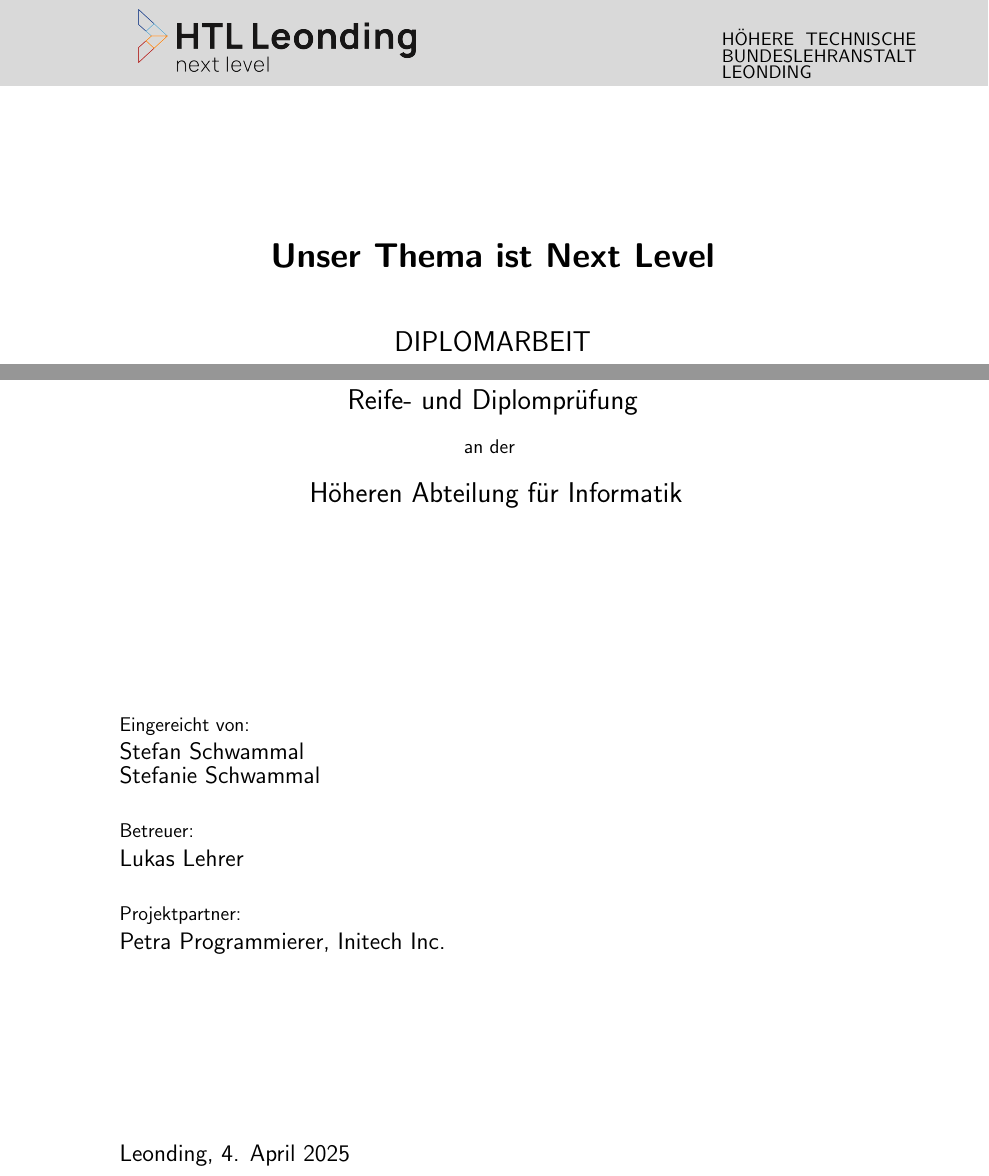
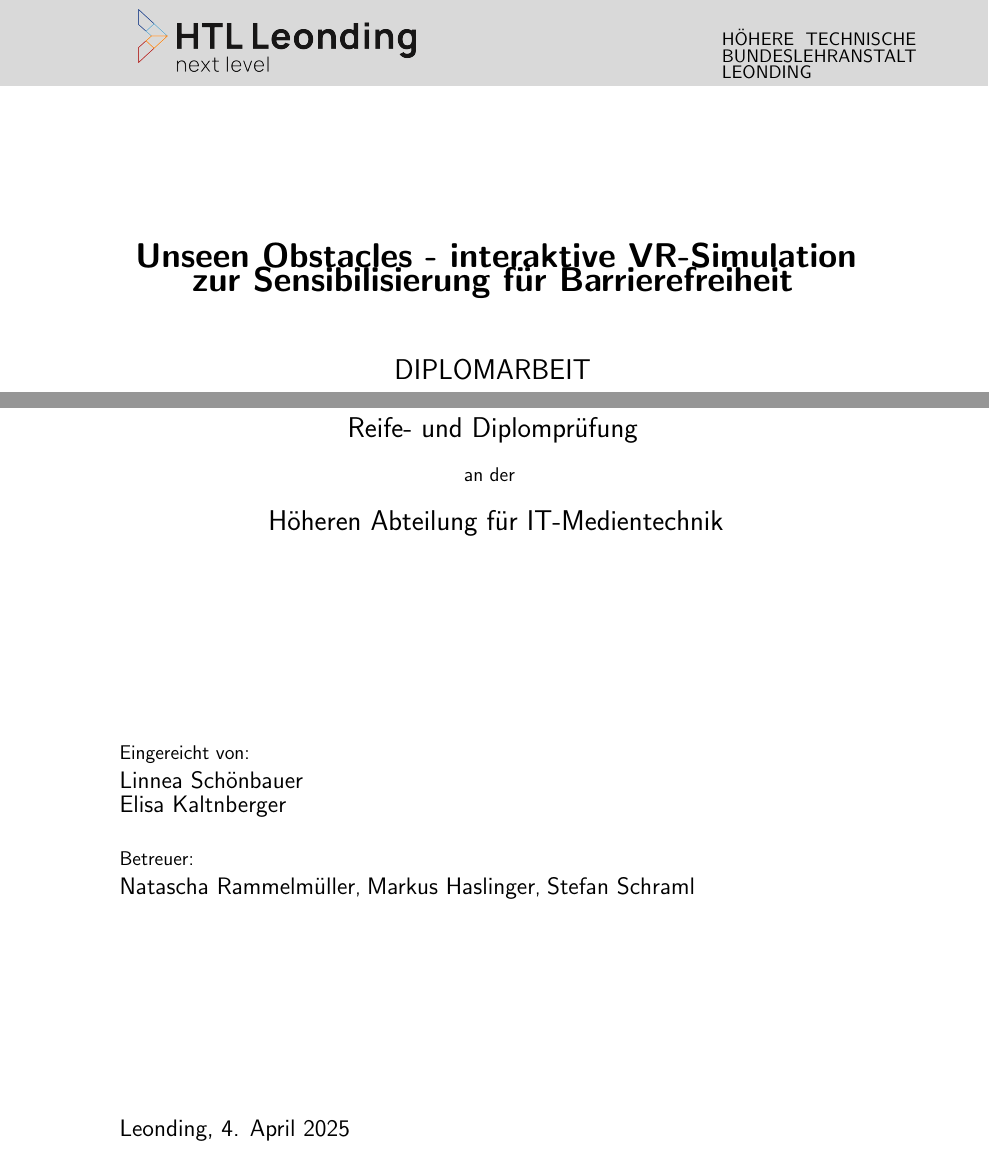
Before and after one commit to LSchoenbauer/unseen-obstacles, a LaTeX document (writing/titlepage/coversheet.tex, which reads writing/global-const.tex): two parts of the page, joined at a grey line, cut so that both start at the same text. Compiled offline with pdfLaTeX.

Commit message:
update: coversheet

```diff
--- a/writing/global-const.tex
+++ b/writing/global-const.tex
@@ -1,13 +1,9 @@
 \newcommand{\thesislang}{de} % en or de
-\newcommand{\thesistitle}{Unser Thema ist Next Level}
-\newcommand{\department}{Informatik} % Replace with your department
+\newcommand{\thesistitle}{Unseen Obstacles - interaktive VR-Simulation zur Sensibilisierung für Barrierefreiheit}
+\newcommand{\department}{IT-Medientechnik} % Replace with your department
 
-\newcommand{\firstauthor}{Stefan Schwammal}
-\newcommand{\secondauthor}{Stefanie Schwammal}
-\newcommand{\thirdauthor}{Sabine Schwammal}
-\newcommand{\fourthauthor}{Sebastian Schwammal}
+\newcommand{\firstauthor}{Linnea Schönbauer}
+\newcommand{\secondauthor}{Elisa Kaltnberger}
 
 \newcommand{\duedateen}{April 4, 2025} % due date in English format
 \newcommand{\duedatede}{4. April 2025} % due date in German format
-\newcommand{\supervisor}{Lukas Lehrer}
-\newcommand{\projectpartner}{Petra Programmierer, Initech Inc.}
--- a/writing/titlepage/coversheet.tex
+++ b/writing/titlepage/coversheet.tex
@@ -130,18 +130,13 @@ Betreuer:
 Supervisor:
 }
 \smallskip\par
-{\large\firstreferee}
+{\large\firstsupervisor},
+{\large\secondsupervisor},
+{\large\thirdsupervisor}
 \ifundefined{assist}\else
 \medskip\bigskip\par
 \IfStrEq{\thesislang}{de}
-{
-Projektpartner:
-}
-{
-Project Partner:
-}
-\smallskip\par
-{\large{\assist}}
+
 \fi
 
 \vspace*{4cm}
```
Also changed, not shown: writing/global-const.tex (3 more changed lines), 1 other file.
